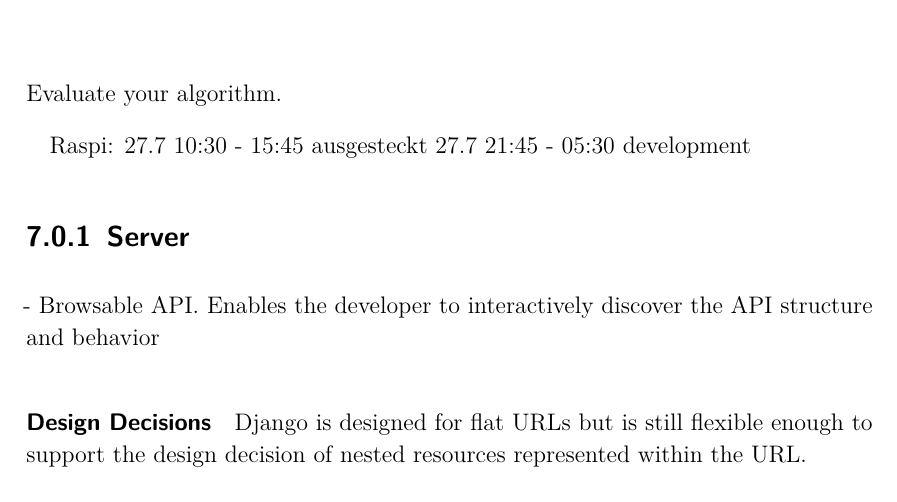
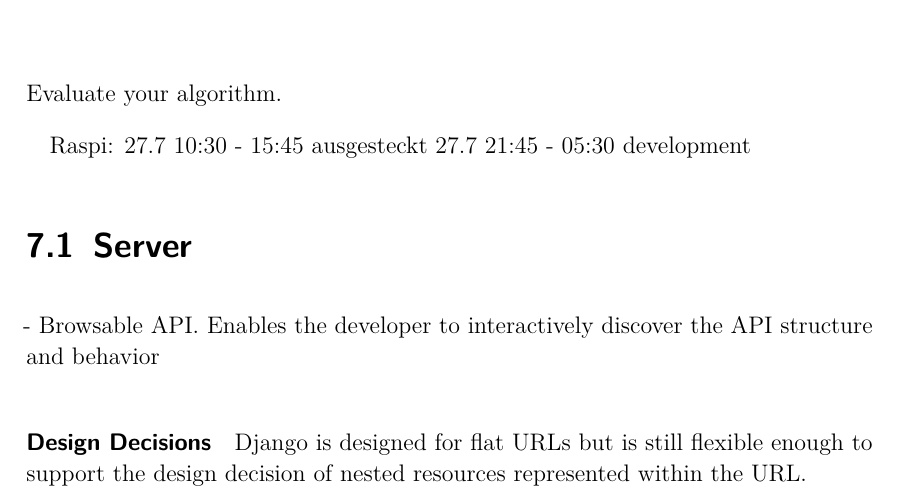
Before and after one commit to spiegelm/smart-heating-report, a LaTeX thesis (thesis.tex, which reads sections/evaluation.tex): part of page 31 of 39, cut so that both start at the same text. Compiled offline with pdfLaTeX.

Commit message:
Fix heading level

```diff
--- a/sections/evaluation.tex
+++ b/sections/evaluation.tex
@@ -6,7 +6,7 @@ Evaluate your algorithm.
 Raspi: 27.7 10:30 - 15:45 ausgesteckt
 27.7 21:45 - 05:30 development
 
-\subsection{Server}
+\section{Server}
 
 - Browsable API. Enables the developer to interactively discover the API structure and behavior
 
```
